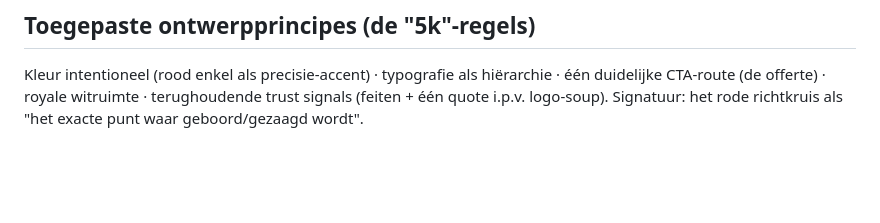
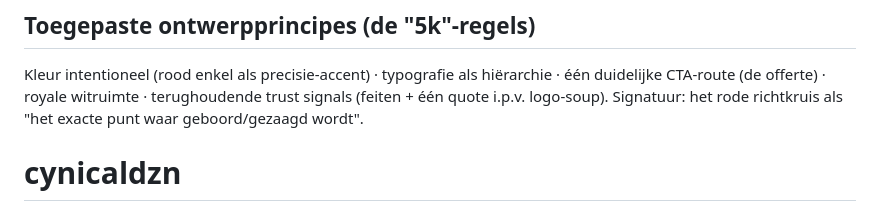
Before and after one commit to jorisrijn-hash/bebobetonboren, a Markdown page: README.md, the part around the change. Drawn GitHub-style; blank space fills up the shorter version.

```diff
--- a/README.md
+++ b/README.md
@@ -108,3 +108,4 @@ Kleur intentioneel (rood enkel als precisie-accent) · typografie als hiërarchi
 één duidelijke CTA-route (de offerte) · royale witruimte · terughoudende trust
 signals (feiten + één quote i.p.v. logo-soup). Signatuur: het rode richtkruis als
 "het exacte punt waar geboord/gezaagd wordt".
+# cynicaldzn
```
